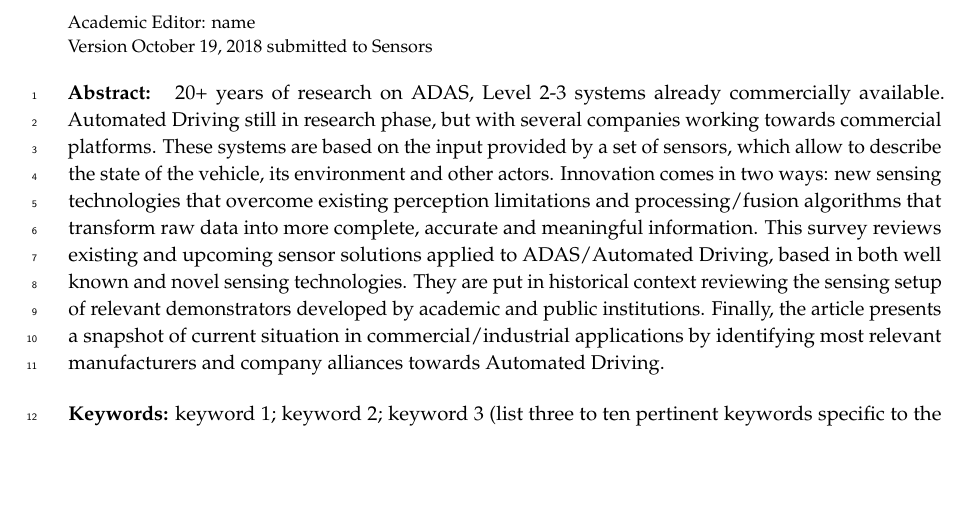
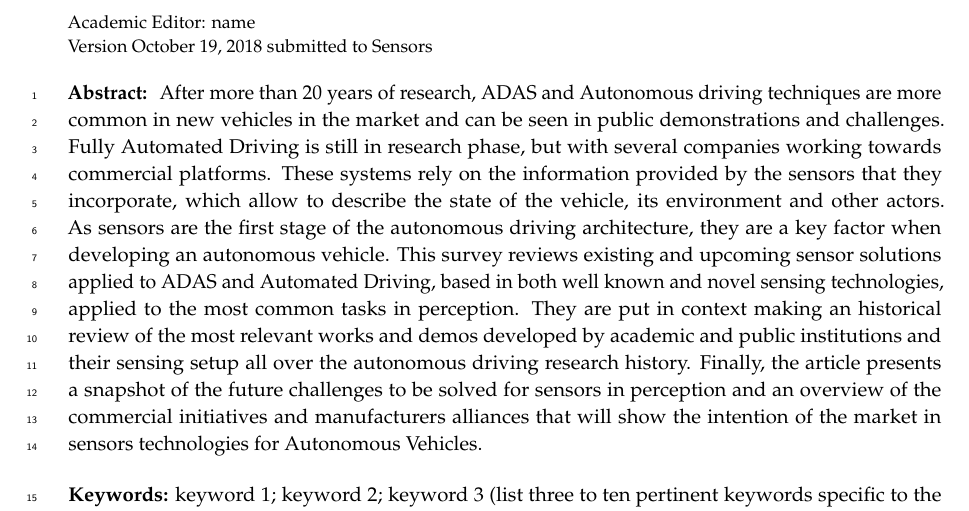
Before and after one commit to enriquemarti/2018_review_sensores_percepcion_ADAS, a LaTeX paper (main.tex): part of page 1 of 28, cut so that both start at the same text, the shorter picture padded with empty space. Compiled offline with pdfLaTeX.

Commit message:
Revisión del abstract

```diff
--- a/main.tex
+++ b/main.tex
@@ -114,7 +114,7 @@ $^{2}$ \quad Affiliation 2; e-mail@e-mail.com}
 
 % Abstract (Do not use inserted blank lines, i.e. \\)
 \abstract{
-    20+ years of research on ADAS, Level 2-3 systems already commercially available. Automated Driving still in research phase, but with several companies working towards commercial platforms. These systems are based on the input provided by a set of sensors, which allow to describe the state of the vehicle, its environment and other actors. Innovation comes in two ways: new sensing technologies that overcome existing perception limitations and processing/fusion algorithms that transform raw data into more complete, accurate and meaningful information. This survey reviews existing and upcoming sensor solutions applied to ADAS/Automated Driving, based in both well known and novel sensing technologies. They are put in historical context reviewing the sensing setup of relevant demonstrators developed by academic and public institutions. Finally, the article presents a snapshot of current situation in commercial/industrial  applications by identifying most relevant manufacturers and company alliances towards Automated Driving.}
+    	After more than 20 years of research, ADAS and Autonomous driving techniques are more common in new vehicles in the market and can be seen in public demonstrations and challenges. Fully Automated Driving is still in research phase, but with several companies working towards commercial platforms. These systems rely on the information provided by the sensors that they incorporate, which allow to describe the state of the vehicle, its environment and other actors. As sensors are the first stage of the autonomous driving architecture, they are a key factor when developing an autonomous vehicle. This survey reviews existing and upcoming sensor solutions applied to ADAS and Automated Driving, based in both well known and novel sensing technologies, applied to the most common tasks in perception. They are put in  context making an historical review of the most relevant works and demos developed by academic and public institutions and their sensing setup all over the autonomous driving research history. Finally, the article presents a snapshot of the future challenges to be solved for sensors in perception and an overview of the commercial initiatives and manufacturers alliances that will show the intention of the market in sensors technologies for Autonomous Vehicles.}
 %    A single paragraph of about 200 words maximum. For research articles, abstracts should give a pertinent overview of the work. We strongly encourage authors to use the following style of structured abstracts, but without headings: 1) Background: Place the question addressed in a broad context and highlight the purpose of the study; 2) Methods: Describe briefly the main methods or treatments applied; 3) Results: Summarize the article's main findings; and 4) Conclusion: Indicate the main conclusions or interpretations. The abstract should be an objective representation of the article, it must not contain results which are not presented and substantiated in the main text and should not exaggerate the main conclusions.}
 
 % Keywords
```
Also changed, not shown: main.pdf.
